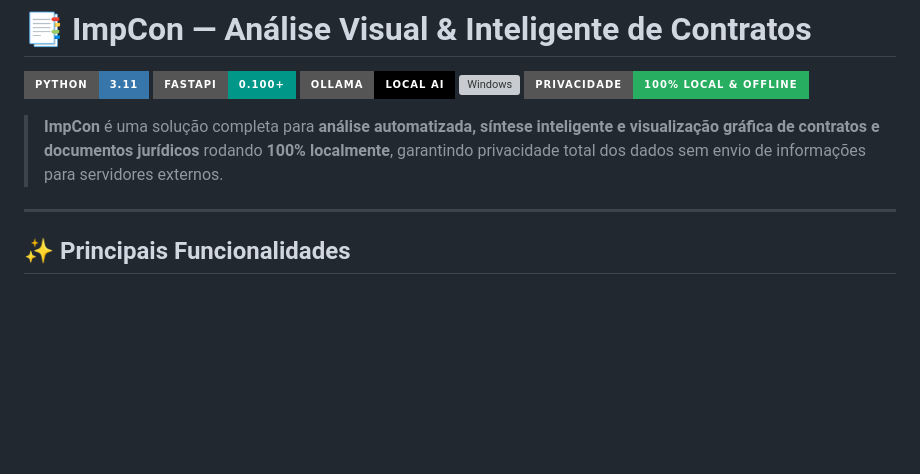
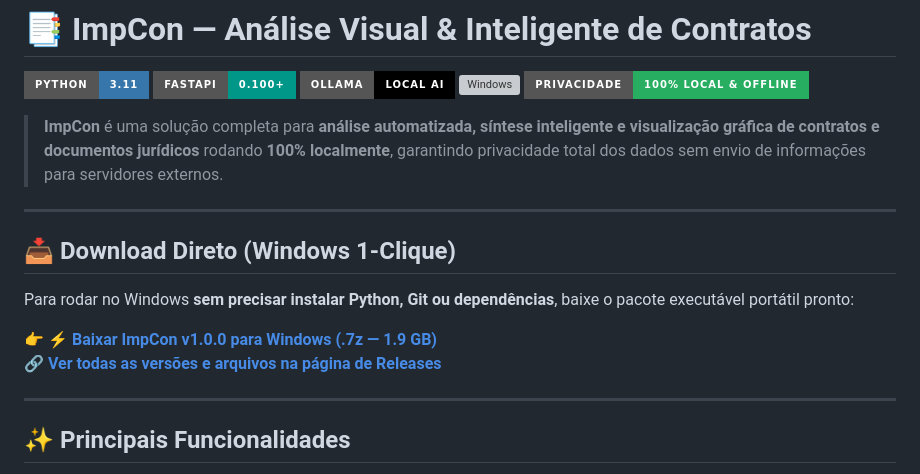
Before and after one commit to postrenan/ImpCon, a Markdown page: README.md, the part around the change. Rendered like a GitHub page; badges without logos; blank space fills up the shorter version; grey boxes are pictures that could not be loaded.

Commit message:
Add direct download link for Windows release in README.md

```diff
--- a/README.md
+++ b/README.md
@@ -7,6 +7,15 @@
 [![100% Offline & Local](https://img.shields.io/badge/Privacidade-100%25_Local_&_Offline-27AE60?style=for-the-badge)](https://github.com/postrenan/ImpCon)
 
 > **ImpCon** é uma solução completa para **análise automatizada, síntese inteligente e visualização gráfica de contratos e documentos jurídicos** rodando **100% localmente**, garantindo privacidade total dos dados sem envio de informações para servidores externos.
+
+---
+
+## 📥 Download Direto (Windows 1-Clique)
+
+Para rodar no Windows **sem precisar instalar Python, Git ou dependências**, baixe o pacote executável portátil pronto:
+
+👉 **[⚡ Baixar ImpCon v1.0.0 para Windows (.7z — 1.9 GB)](https://github.com/postrenan/ImpCon/releases/download/v1.0.0/ImpCon-Windows-x64.7z)**
+🔗 **[Ver todas as versões e arquivos na página de Releases](https://github.com/postrenan/ImpCon/releases)**
 
 ---
 
```
